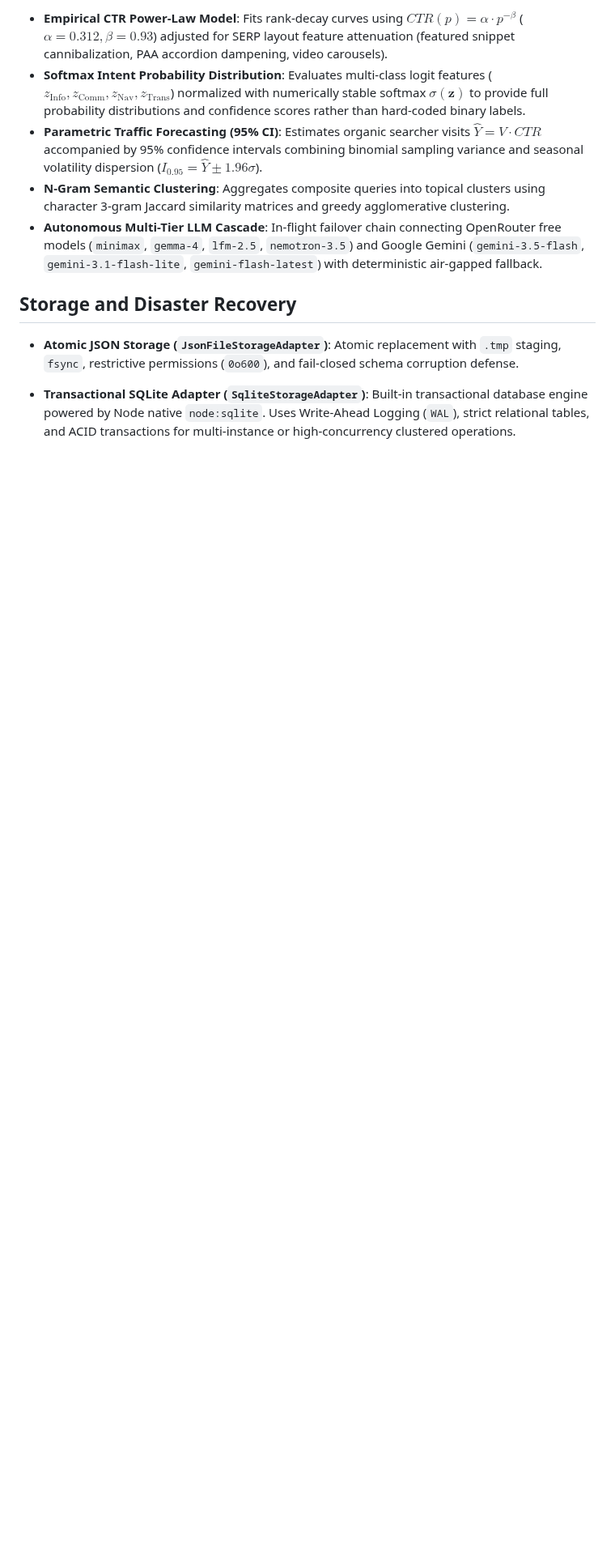
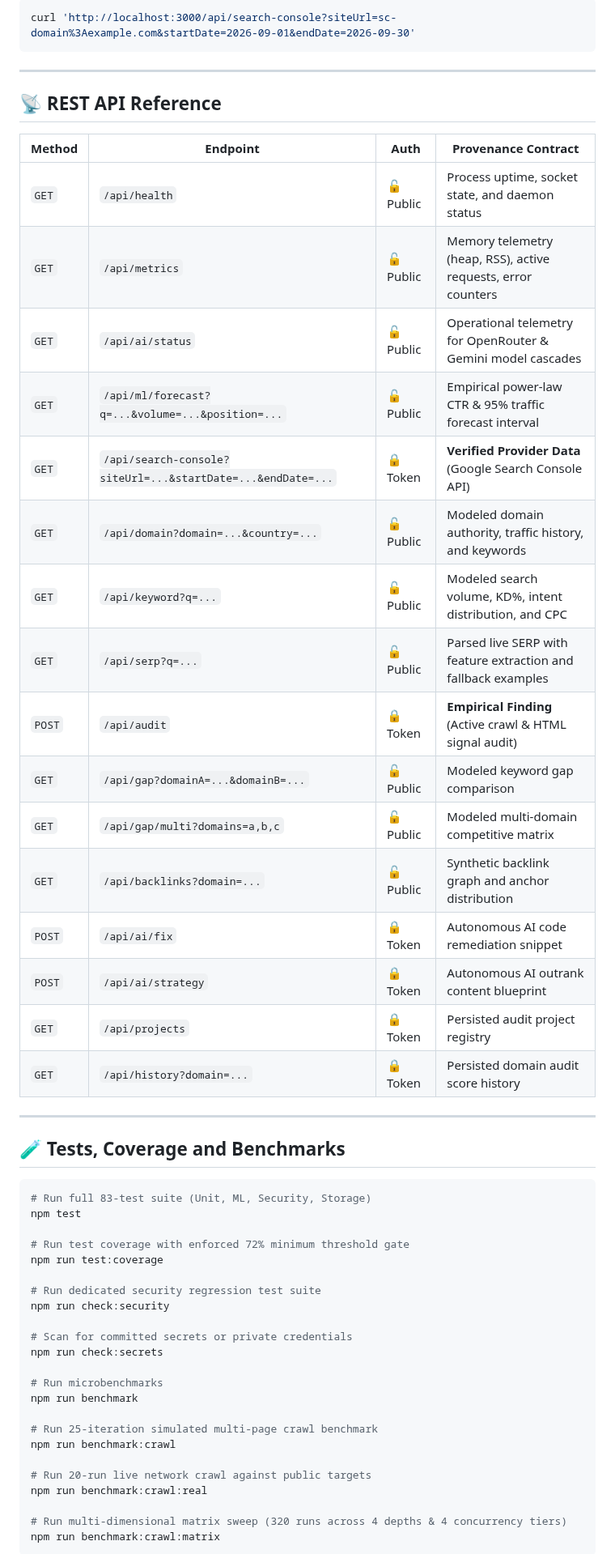
Before and after one commit to mightyalok00/open-semrush, a Markdown page: README.md, the part around one of its changes. Shown at 81% size. GitHub-like rendering; blank space fills up the shorter version.

````diff
--- a/README.md
+++ b/README.md
@@ -101,11 +95,58 @@ The analytical pipeline uses applied statistical models and multi-tier LLM casca
 
-- **Empirical CTR Power-Law Model**: Fits rank-decay curves using $CTR(p) = \alpha \cdot p^{-\beta}$ ($\alpha = 0.312, \beta = 0.93$) adjusted for SERP layout feature attenuation (featured snippet cannibalization, PAA accordion dampening, video carousels).
-- **Softmax Intent Probability Distribution**: Evaluates multi-class logit features ($z_{\text{Info}}, z_{\text{Comm}}, z_{\text{Nav}}, z_{\text{Trans}}$) normalized with numerically stable softmax $\sigma(\mathbf{z})$ to provide full probability distributions and confidence scores rather than hard-coded binary labels.
-- **Parametric Traffic Forecasting (95% CI)**: Estimates organic searcher visits $\hat{Y} = V \cdot CTR$ accompanied by 95% confidence intervals combining binomial sampling variance and seasonal volatility dispersion ($I_{0.95} = \hat{Y} \pm 1.96\sigma$).
-- **N-Gram Semantic Clustering**: Aggregates composite queries into topical clusters using character 3-gram Jaccard similarity matrices and greedy agglomerative clustering.
-- **Autonomous Multi-Tier LLM Cascade**: In-flight failover chain connecting OpenRouter free models (`minimax`, `gemma-4`, `lfm-2.5`, `nemotron-3.5`) and Google Gemini (`gemini-3.5-flash`, `gemini-3.1-flash-lite`, `gemini-flash-latest`) with deterministic air-gapped fallback.
+```bash
+curl 'http://localhost:3000/api/search-console?siteUrl=sc-domain%3Aexample.com&startDate=2026-09-01&endDate=2026-09-30'
+```
 
-## Storage and Disaster Recovery
+---
 
-- **Atomic JSON Storage (`JsonFileStorageAdapter`)**: Atomic replacement with `.tmp` staging, `fsync`, restrictive permissions (`0o600`), and fail-closed schema corruption defense.
-- **Transactional SQLite Adapter (`SqliteStorageAdapter`)**: Built-in transactional database engine powered by Node native `node:sqlite`. Uses Write-Ahead Logging (`WAL`), strict relational tables, and ACID transactions for multi-instance or high-concurrency clustered operations.
+## 📡 REST API Reference
+
+| Method | Endpoint | Auth | Provenance Contract |
+| --- | --- | --- | --- |
+| `GET` | `/api/health` | 🔓 Public | Process uptime, socket state, and daemon status |
+| `GET` | `/api/metrics` | 🔓 Public | Memory telemetry (heap, RSS), active requests, error counters |
+| `GET` | `/api/ai/status` | 🔓 Public | Operational telemetry for OpenRouter & Gemini model cascades |
+| `GET` | `/api/ml/forecast?q=...&volume=...&position=...` | 🔓 Public | Empirical power-law CTR & 95% traffic forecast interval |
+| `GET` | `/api/search-console?siteUrl=...&startDate=...&endDate=...` | 🔒 Token | **Verified Provider Data** (Google Search Console API) |
+| `GET` | `/api/domain?domain=...&country=...` | 🔓 Public | Modeled domain authority, traffic history, and keywords |
+| `GET` | `/api/keyword?q=...` | 🔓 Public | Modeled search volume, KD%, intent distribution, and CPC |
+| `GET` | `/api/serp?q=...` | 🔓 Public | Parsed live SERP with feature extraction and fallback examples |
+| `POST` | `/api/audit` | 🔒 Token | **Empirical Finding** (Active crawl & HTML signal audit) |
+| `GET` | `/api/gap?domainA=...&domainB=...` | 🔓 Public | Modeled keyword gap comparison |
+| `GET` | `/api/gap/multi?domains=a,b,c` | 🔓 Public | Modeled multi-domain competitive matrix |
+| `GET` | `/api/backlinks?domain=...` | 🔓 Public | Synthetic backlink graph and anchor distribution |
+| `POST` | `/api/ai/fix` | 🔒 Token | Autonomous AI code remediation snippet |
+| `POST` | `/api/ai/strategy` | 🔒 Token | Autonomous AI outrank content blueprint |
+| `GET` | `/api/projects` | 🔒 Token | Persisted audit project registry |
+| `GET` | `/api/history?domain=...` | 🔒 Token | Persisted domain audit score history |
+
+---
+
+## 🧪 Tests, Coverage and Benchmarks
+
+```bash
+# Run full 83-test suite (Unit, ML, Security, Storage)
+npm test
+
+# Run test coverage with enforced 72% minimum threshold gate
+npm run test:coverage
+
+# Run dedicated security regression test suite
+npm run check:security
+
+# Scan for committed secrets or private credentials
+npm run check:secrets
+
+# Run microbenchmarks
+npm run benchmark
+
+# Run 25-iteration simulated multi-page crawl benchmark
+npm run benchmark:crawl
+
+# Run 20-run live network crawl against public targets
+npm run benchmark:crawl:real
+
+# Run multi-dimensional matrix sweep (320 runs across 4 depths & 4 concurrency tiers)
+npm run benchmark:crawl:matrix
+```
+
````
Also changed, not shown: other parts of README.md (+123 -98 lines).
